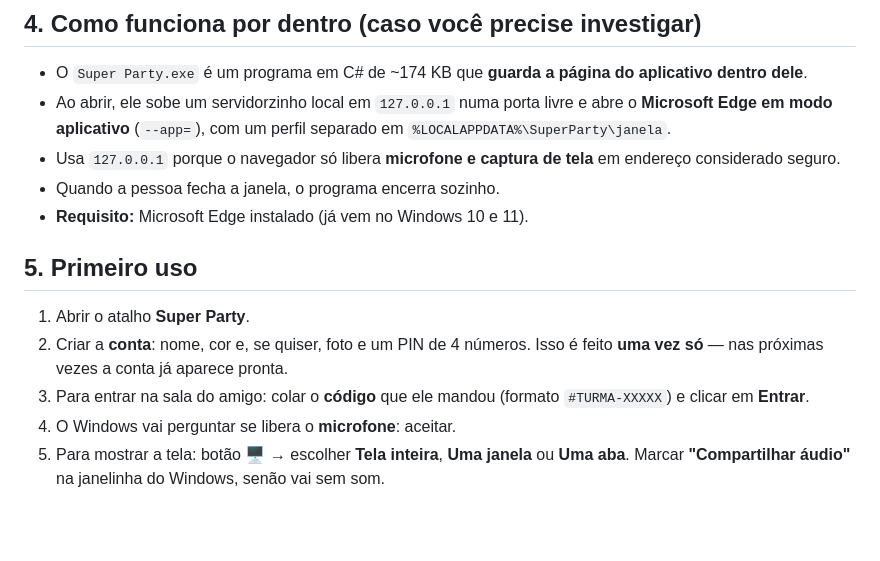
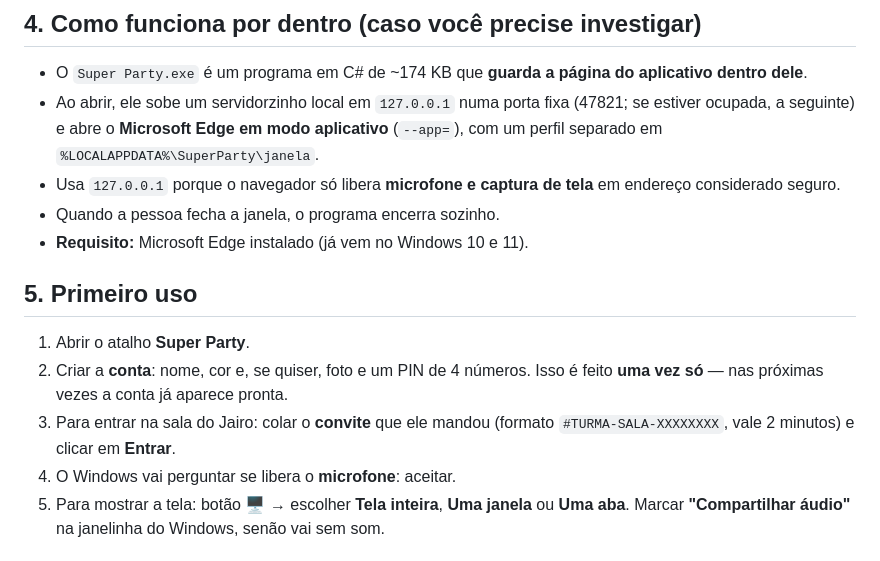
Before and after one commit to crocodilo-afk/super-party, a Markdown page: INSTRUCOES-PARA-A-IA.md, the part around one of its changes. GitHub-like rendering; blank space fills up the shorter version.

```diff
--- a/INSTRUCOES-PARA-A-IA.md
+++ b/INSTRUCOES-PARA-A-IA.md
@@ -36,7 +61,7 @@ Um arquivo `Super Party.zip` (uns 57 KB) com:
 ## 4. Como funciona por dentro (caso você precise investigar)
 
 - O `Super Party.exe` é um programa em C# de ~174 KB que **guarda a página do aplicativo dentro dele**.
-- Ao abrir, ele sobe um servidorzinho local em `127.0.0.1` numa porta livre e abre o **Microsoft Edge
+- Ao abrir, ele sobe um servidorzinho local em `127.0.0.1` numa porta fixa (47821; se estiver ocupada, a seguinte) e abre o **Microsoft Edge
   em modo aplicativo** (`--app=`), com um perfil separado em `%LOCALAPPDATA%\SuperParty\janela`.
 - Usa `127.0.0.1` porque o navegador só libera **microfone e captura de tela** em endereço considerado seguro.
 - Quando a pessoa fecha a janela, o programa encerra sozinho.
@@ -47,7 +72,7 @@ Um arquivo `Super Party.zip` (uns 57 KB) com:
 1. Abrir o atalho **Super Party**.
 2. Criar a **conta**: nome, cor e, se quiser, foto e um PIN de 4 números.
    Isso é feito **uma vez só** — nas próximas vezes a conta já aparece pronta.
-3. Para entrar na sala do amigo: colar o **código** que ele mandou (formato `#TURMA-XXXXX`) e clicar em **Entrar**.
+3. Para entrar na sala do Jairo: colar o **convite** que ele mandou (formato `#TURMA-SALA-XXXXXXXX`, vale 2 minutos) e clicar em **Entrar**.
 4. O Windows vai perguntar se libera o **microfone**: aceitar.
 5. Para mostrar a tela: botão **🖥️** → escolher **Tela inteira**, **Uma janela** ou **Uma aba**.
    Marcar **"Compartilhar áudio"** na janelinha do Windows, senão vai sem som.
```
Also changed, not shown: other parts of INSTRUCOES-PARA-A-IA.md (+34 -9 lines).
